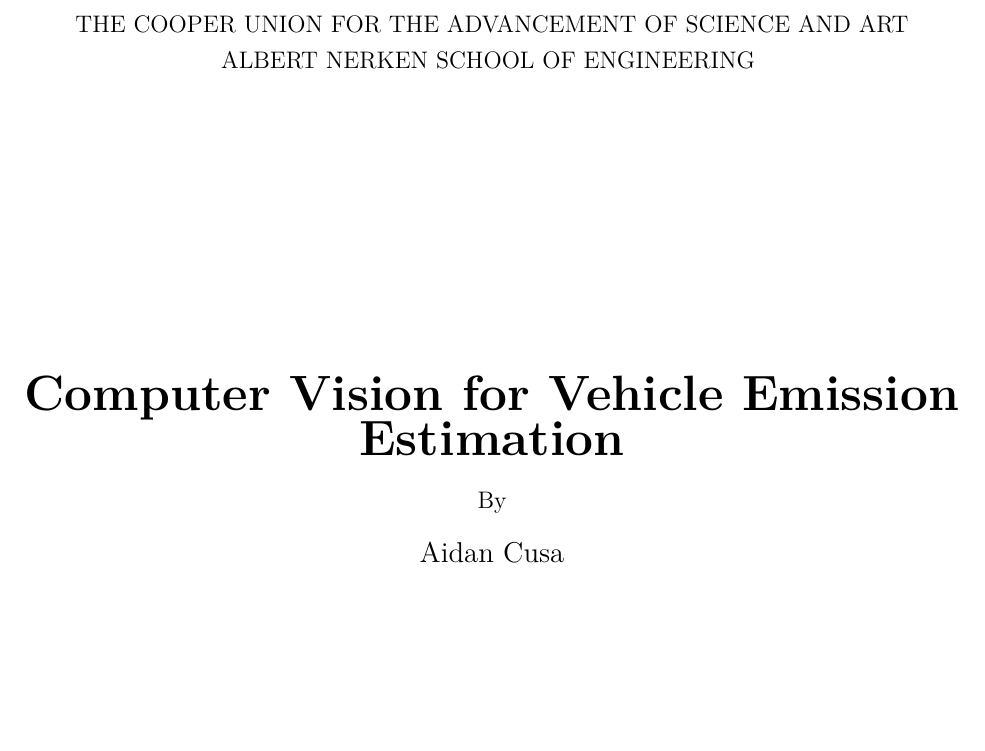
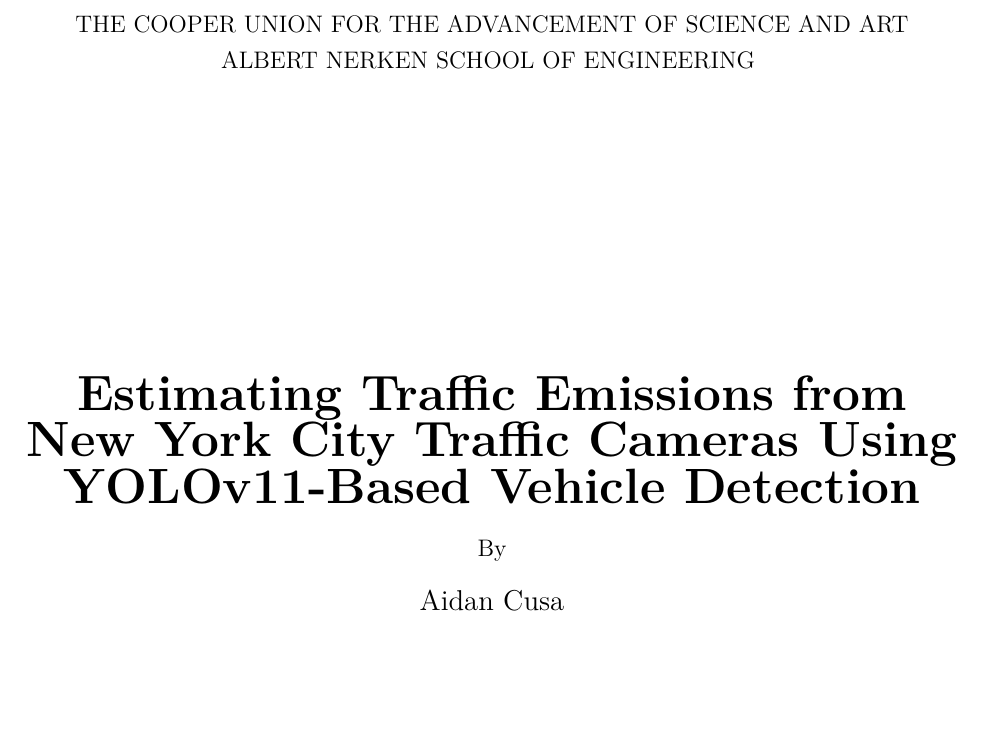
Before and after one commit to Aidan4478D/masters, a LaTeX paper (report/src/main.tex, which reads report/src/frontpages/titlepage.tex): part of page 1 of 42, cut so that both start at the same text. Compiled offline with pdfLaTeX.

Commit message:
Updated title

```diff
--- a/report/src/frontpages/titlepage.tex
+++ b/report/src/frontpages/titlepage.tex
@@ -4,7 +4,7 @@
     {ALBERT NERKEN SCHOOL OF ENGINEERING}
     \vspace*{2in}
 
-    {\Huge \textbf{Computer Vision for Vehicle Emission Estimation}}\\[0.75em]
+    {\Huge \textbf{Estimating Traffic Emissions from New York City Traffic Cameras Using YOLOv11-Based Vehicle Detection}}\\[0.75em]
     {\normalsize By}\\[0.75em]
     {\large Aidan Cusa}\\[15em]
 
```
Also changed, not shown: 2 other files.
